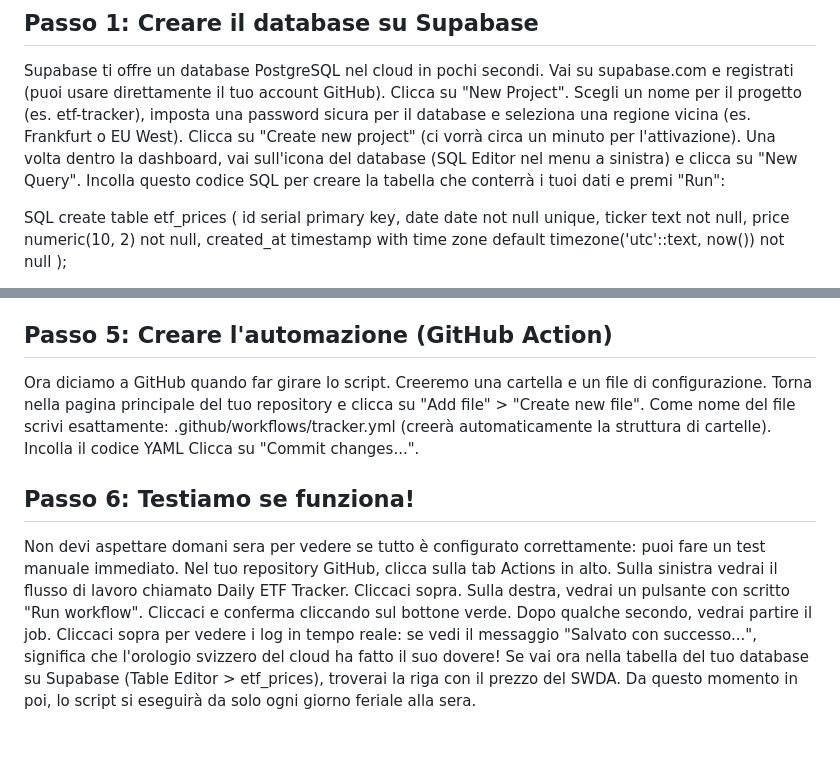
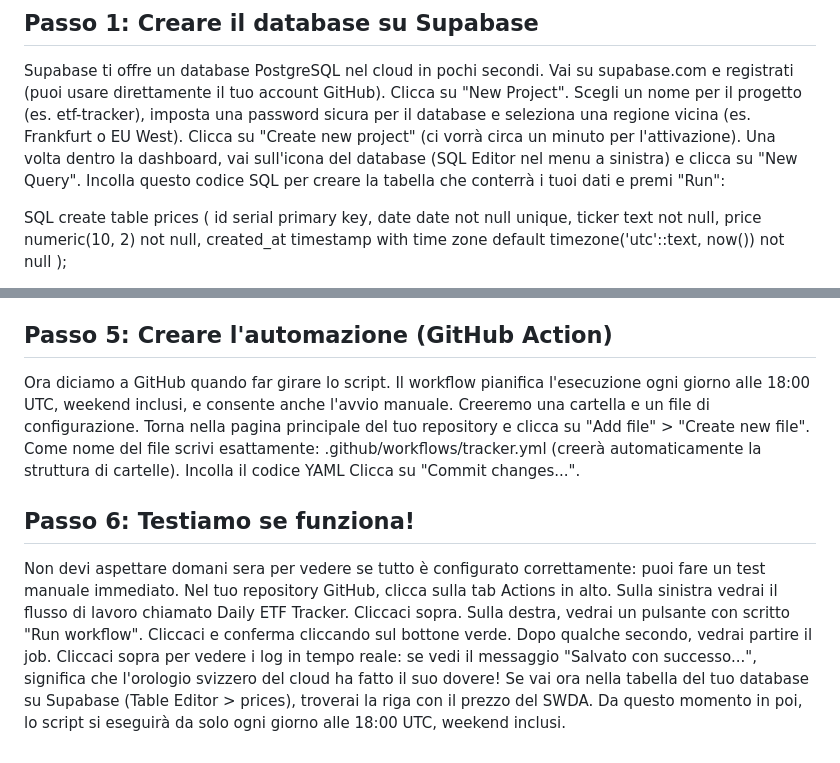
Before and after one commit to db10x/tracker, a Markdown page: README.md, 2 parts joined by grey strips. Rendered like a GitHub page.

Commit message:
Add project context documentation and update README for table name consistency

```diff
--- a/README.md
+++ b/README.md
@@ -11,7 +11,7 @@ Una volta dentro la dashboard, vai sull'icona del database (SQL Editor nel menu
 Incolla questo codice SQL per creare la tabella che conterrà i tuoi dati e premi "Run":
 
 SQL
-create table etf_prices (
+create table prices (
     id serial primary key,
     date date not null unique,
     ticker text not null,
@@ -57,7 +57,7 @@ Special symbols in passwords#
 If you use special symbols in your Postgres password, you must remember to [percent-encode](https://en.wikipedia.org/wiki/Percent-encoding) your password later if using the Postgres connection string, for example, postgresql://postgres.projectref:p%3Dword@aws-0-us-east-1.pooler.supabase.com:6543/postgres
 
 ## Passo 5: Creare l'automazione (GitHub Action)
-Ora diciamo a GitHub quando far girare lo script. Creeremo una cartella e un file di configurazione.
+Ora diciamo a GitHub quando far girare lo script. Il workflow pianifica l'esecuzione ogni giorno alle 18:00 UTC, weekend inclusi, e consente anche l'avvio manuale. Creeremo una cartella e un file di configurazione.
 Torna nella pagina principale del tuo repository e clicca su "Add file" > "Create new file".
 Come nome del file scrivi esattamente: .github/workflows/tracker.yml (creerà automaticamente la struttura di cartelle).
 Incolla il codice YAML
@@ -69,4 +69,4 @@ Nel tuo repository GitHub, clicca sulla tab Actions in alto.
 Sulla sinistra vedrai il flusso di lavoro chiamato Daily ETF Tracker. Cliccaci sopra.
 Sulla destra, vedrai un pulsante con scritto "Run workflow". Cliccaci e conferma cliccando sul bottone verde.
 Dopo qualche secondo, vedrai partire il job. Cliccaci sopra per vedere i log in tempo reale: se vedi il messaggio "Salvato con successo...", significa che l'orologio svizzero del cloud ha fatto il suo dovere!
-Se vai ora nella tabella del tuo database su Supabase (Table Editor > etf_prices), troverai la riga con il prezzo del SWDA. Da questo momento in poi, lo script si eseguirà da solo ogni giorno feriale alla sera.
+Se vai ora nella tabella del tuo database su Supabase (Table Editor > prices), troverai la riga con il prezzo del SWDA. Da questo momento in poi, lo script si eseguirà da solo ogni giorno alle 18:00 UTC, weekend inclusi.
```
Also changed, not shown: PROJECT_CONTEXT.md (added, +85 -0 lines).
